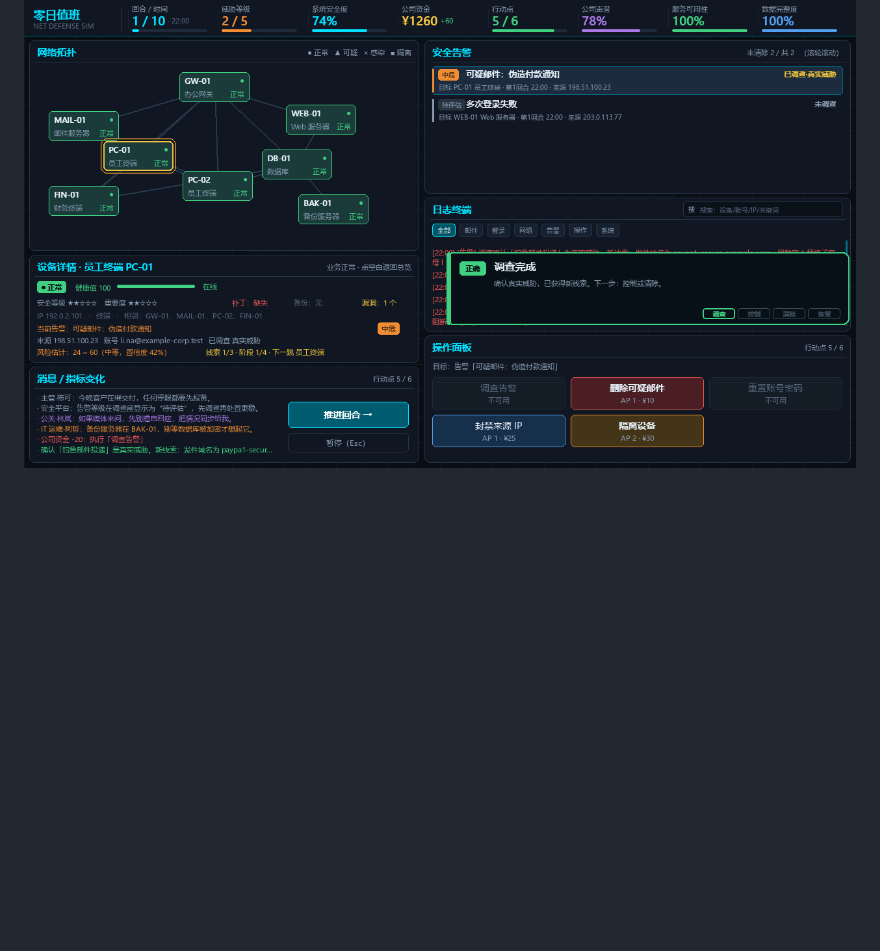
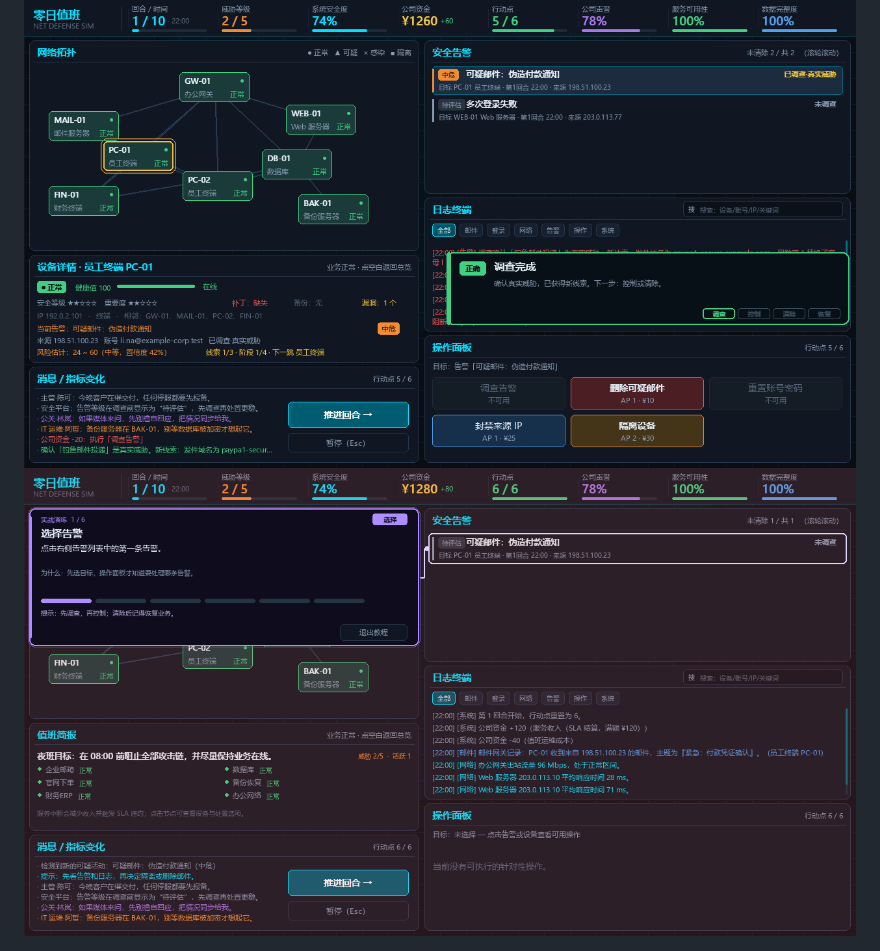
Before and after one commit to telling890/zero-day-duty, a Markdown page: README.md, the part around the change. GitHub-like rendering; pictures changed too: assets/screenshots/tutorial_guide.png (added); blank space fills up the shorter version.

Commit message:
docs: 增加紫罗兰实战提示框截图

```diff
--- a/README.md
+++ b/README.md
@@ -26,6 +26,7 @@
 
 ![新手教程](assets/screenshots/tutorial.png)
 ![正确操作反馈](assets/screenshots/feedback.png)
+![实战演练提示框](assets/screenshots/tutorial_guide.png)
 
 ![安全加固商店](assets/screenshots/upgrades.png)
 
```
Also changed, not shown: docs/assets/tutorial_guide.png (added).
